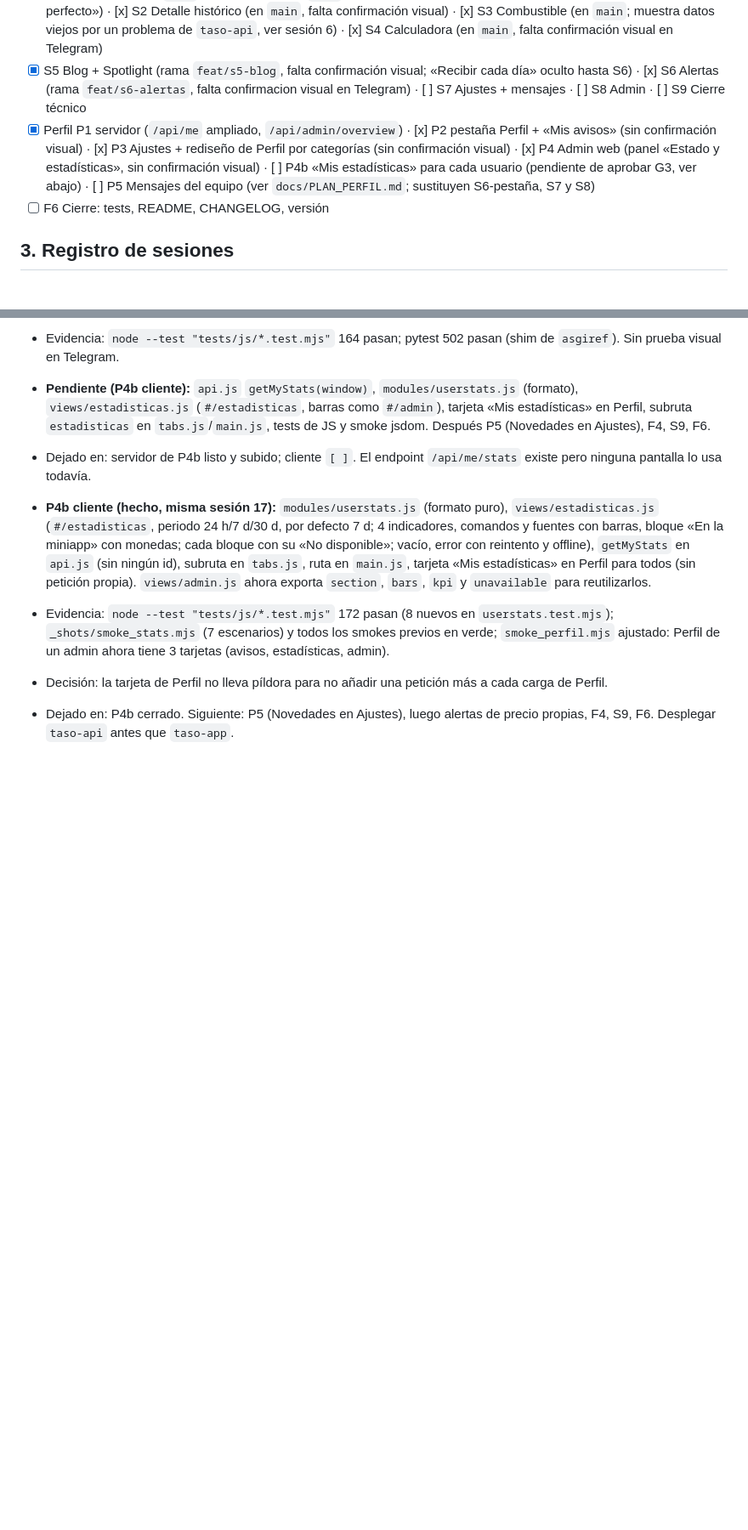
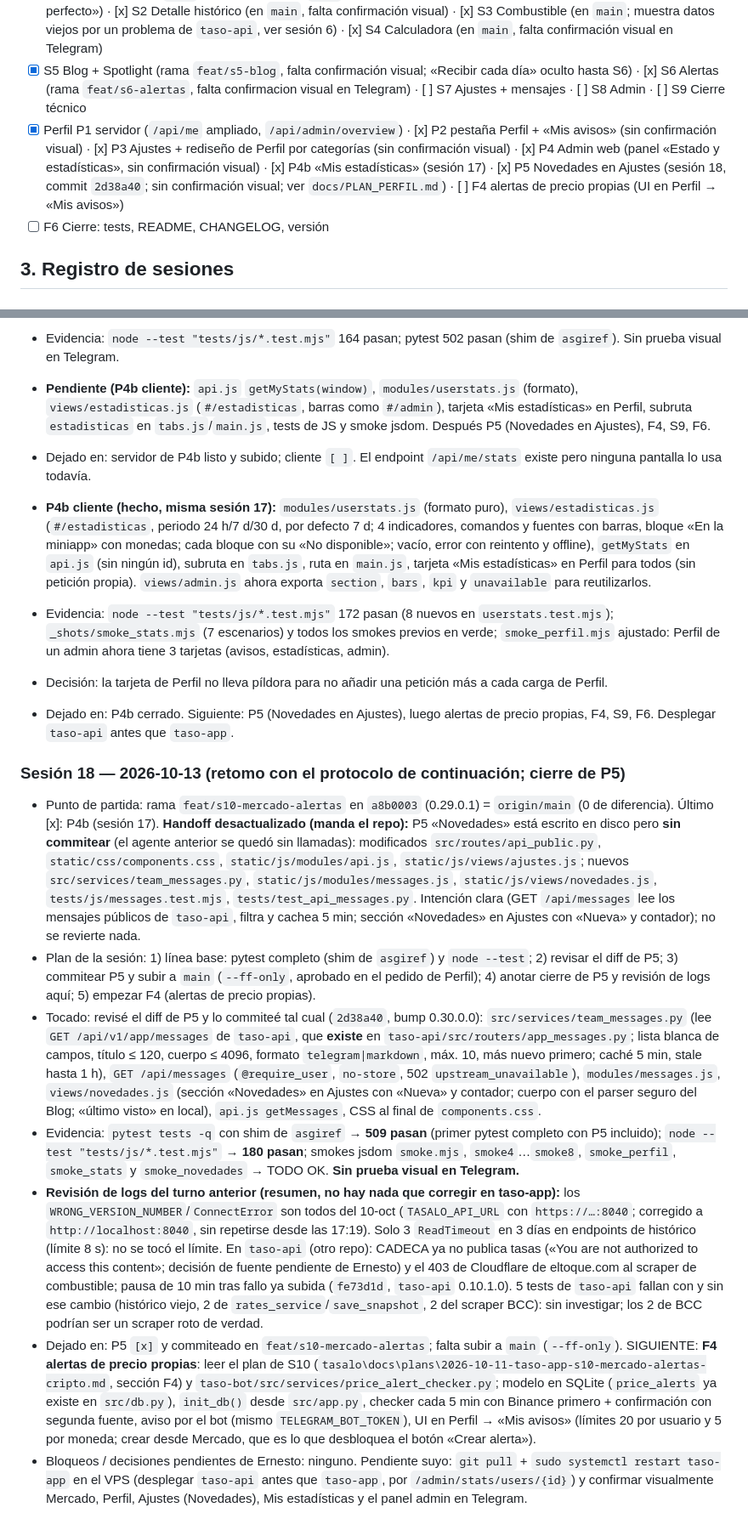
Before and after one commit to TASALO-TEAM/taso-app, a Markdown page: docs/HANDOFF_AGENTE.md, 2 parts joined by grey strips. Shown at 85% size. GitHub-like rendering; blank space fills up the shorter version.

Commit message:
docs: cierre de P5 y sesion 18 en el handoff

```diff
--- a/docs/HANDOFF_AGENTE.md
+++ b/docs/HANDOFF_AGENTE.md
@@ -41,7 +41,7 @@ Fuente de la tarea: `PROMPT_REESCRITURA_MINIAPP.md` (subido por Ernesto en el ch
 - [x] (HECHO en sesión 3, ver abajo) C-API-1…4 en `taso-api` (aprobado en G1; Ernesto dijo «si con lo de api»). Primero verificar que el bot manda `X-API-Key` en image_alerts/year/tspl; sin desplegar; sin push
 - [x] S0 Cimientos: **hecha y verificada por Ernesto en el VPS/Telegram (2026-10-10): abre, las 5 pestañas funcionan** (taso-app 0.3.0.x en `main`) · [x] S1 Tasas (en `main`; **carga bien en el VPS desde la sesión 6**, Ernesto: «ahora sí perfecto») · [x] S2 Detalle histórico (en `main`, falta confirmación visual) · [x] S3 Combustible (en `main`; muestra datos viejos por un problema de `taso-api`, ver sesión 6) · [x] S4 Calculadora (en `main`, falta confirmación visual en Telegram)
 - [x] S5 Blog + Spotlight (rama `feat/s5-blog`, falta confirmación visual; «Recibir cada día» oculto hasta S6) · [x] S6 Alertas (rama `feat/s6-alertas`, falta confirmacion visual en Telegram) · [ ] S7 Ajustes + mensajes · [ ] S8 Admin · [ ] S9 Cierre técnico
-- [x] Perfil P1 servidor (`/api/me` ampliado, `/api/admin/overview`) · [x] P2 pestaña Perfil + «Mis avisos» (sin confirmación visual) · [x] P3 Ajustes + rediseño de Perfil por categorías (sin confirmación visual) · [x] P4 Admin web (panel «Estado y estadísticas», sin confirmación visual) · [ ] P4b «Mis estadísticas» para cada usuario (pendiente de aprobar G3, ver abajo) · [ ] P5 Mensajes del equipo (ver `docs/PLAN_PERFIL.md`; sustituyen S6-pestaña, S7 y S8)
+- [x] Perfil P1 servidor (`/api/me` ampliado, `/api/admin/overview`) · [x] P2 pestaña Perfil + «Mis avisos» (sin confirmación visual) · [x] P3 Ajustes + rediseño de Perfil por categorías (sin confirmación visual) · [x] P4 Admin web (panel «Estado y estadísticas», sin confirmación visual) · [x] P4b «Mis estadísticas» (sesión 17) · [x] P5 Novedades en Ajustes (sesión 18, commit `2d38a40`; sin confirmación visual; ver `docs/PLAN_PERFIL.md`) · [ ] F4 alertas de precio propias (UI en Perfil → «Mis avisos»)
 - [ ] F6 Cierre: tests, README, CHANGELOG, versión
 
 ## 3. Registro de sesiones
@@ -255,3 +255,14 @@ Ernesto añadió: **cada usuario debe ver sus propias estadísticas de uso de co
 - Evidencia: `node --test "tests/js/*.test.mjs"` 172 pasan (8 nuevos en `userstats.test.mjs`); `_shots/smoke_stats.mjs` (7 escenarios) y todos los smokes previos en verde; `smoke_perfil.mjs` ajustado: Perfil de un admin ahora tiene 3 tarjetas (avisos, estadísticas, admin).
 - Decisión: la tarjeta de Perfil no lleva píldora para no añadir una petición más a cada carga de Perfil.
 - Dejado en: P4b cerrado. Siguiente: P5 (Novedades en Ajustes), luego alertas de precio propias, F4, S9, F6. Desplegar `taso-api` antes que `taso-app`.
+
+
+
+### Sesión 18 — 2026-10-13 (retomo con el protocolo de continuación; cierre de P5)
+- Punto de partida: rama `feat/s10-mercado-alertas` en `a8b0003` (0.29.0.1) = `origin/main` (0 de diferencia). Último [x]: P4b (sesión 17). **Handoff desactualizado (manda el repo):** P5 «Novedades» está escrito en disco pero **sin commitear** (el agente anterior se quedó sin llamadas): modificados `src/routes/api_public.py`, `static/css/components.css`, `static/js/modules/api.js`, `static/js/views/ajustes.js`; nuevos `src/services/team_messages.py`, `static/js/modules/messages.js`, `static/js/views/novedades.js`, `tests/js/messages.test.mjs`, `tests/test_api_messages.py`. Intención clara (GET `/api/messages` lee los mensajes públicos de `taso-api`, filtra y cachea 5 min; sección «Novedades» en Ajustes con «Nueva» y contador); no se revierte nada.
+- Plan de la sesión: 1) línea base: pytest completo (shim de `asgiref`) y `node --test`; 2) revisar el diff de P5; 3) commitear P5 y subir a `main` (`--ff-only`, aprobado en el pedido de Perfil); 4) anotar cierre de P5 y revisión de logs aquí; 5) empezar F4 (alertas de precio propias).
+- Tocado: revisé el diff de P5 y lo commiteé tal cual (`2d38a40`, bump 0.30.0.0): `src/services/team_messages.py` (lee `GET /api/v1/app/messages` de `taso-api`, que **existe** en `taso-api/src/routers/app_messages.py`; lista blanca de campos, título ≤ 120, cuerpo ≤ 4096, formato `telegram|markdown`, máx. 10, más nuevo primero; caché 5 min, stale hasta 1 h), `GET /api/messages` (`@require_user`, `no-store`, 502 `upstream_unavailable`), `modules/messages.js`, `views/novedades.js` (sección «Novedades» en Ajustes con «Nueva» y contador; cuerpo con el parser seguro del Blog; «último visto» en local), `api.js getMessages`, CSS al final de `components.css`.
+- Evidencia: `pytest tests -q` con shim de `asgiref` → **509 pasan** (primer pytest completo con P5 incluido); `node --test "tests/js/*.test.mjs"` → **180 pasan**; smokes jsdom `smoke.mjs`, `smoke4`…`smoke8`, `smoke_perfil`, `smoke_stats` y `smoke_novedades` → TODO OK. **Sin prueba visual en Telegram.**
+- **Revisión de logs del turno anterior (resumen, no hay nada que corregir en taso-app):** los `WRONG_VERSION_NUMBER`/`ConnectError` son todos del 10-oct (`TASALO_API_URL` con `https://…:8040`; corregido a `http://localhost:8040`, sin repetirse desde las 17:19). Solo 3 `ReadTimeout` en 3 días en endpoints de histórico (límite 8 s): no se tocó el límite. En `taso-api` (otro repo): CADECA ya no publica tasas («You are not authorized to access this content»; decisión de fuente pendiente de Ernesto) y el 403 de Cloudflare de eltoque.com al scraper de combustible; pausa de 10 min tras fallo ya subida (`fe73d1d`, `taso-api` 0.10.1.0). 5 tests de `taso-api` fallan con y sin ese cambio (histórico viejo, 2 de `rates_service`/`save_snapshot`, 2 del scraper BCC): sin investigar; los 2 de BCC podrían ser un scraper roto de verdad.
+- Dejado en: P5 `[x]` y commiteado en `feat/s10-mercado-alertas`; falta subir a `main` (`--ff-only`). SIGUIENTE: **F4 alertas de precio propias**: leer el plan de S10 (`tasalo\docs\plans\2026-10-11-taso-app-s10-mercado-alertas-cripto.md`, sección F4) y `taso-bot/src/services/price_alert_checker.py`; modelo en SQLite (`price_alerts` ya existe en `src/db.py`), `init_db()` desde `src/app.py`, checker cada 5 min con Binance primero + confirmación con segunda fuente, aviso por el bot (mismo `TELEGRAM_BOT_TOKEN`), UI en Perfil → «Mis avisos» (límites 20 por usuario y 5 por moneda; crear desde Mercado, que es lo que desbloquea el botón «Crear alerta»).
+- Bloqueos / decisiones pendientes de Ernesto: ninguno. Pendiente suyo: `git pull` + `sudo systemctl restart taso-app` en el VPS (desplegar `taso-api` antes que `taso-app`, por `/admin/stats/users/{id}`) y confirmar visualmente Mercado, Perfil, Ajustes (Novedades), Mis estadísticas y el panel admin en Telegram.
```
